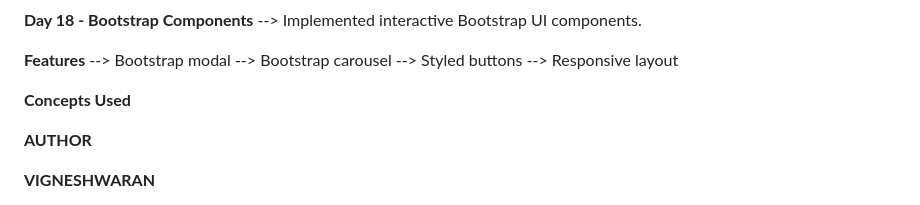
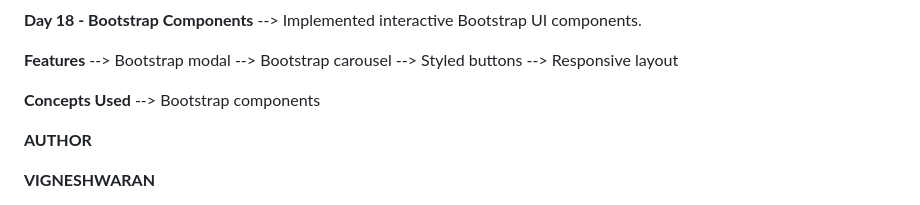
Before and after one commit to Vignesh-blazewolf/Frontend-Learning-Journey, a Markdown page: README.md, the part around the change. Rendered like a GitHub page.

```diff
--- a/README.md
+++ b/README.md
@@ -206,6 +206,7 @@ The goal of this repository is to maintain consistent development activity while
 --> Responsive layout
 
 **Concepts Used**
+--> Bootstrap components
 
 **AUTHOR**
 
```
